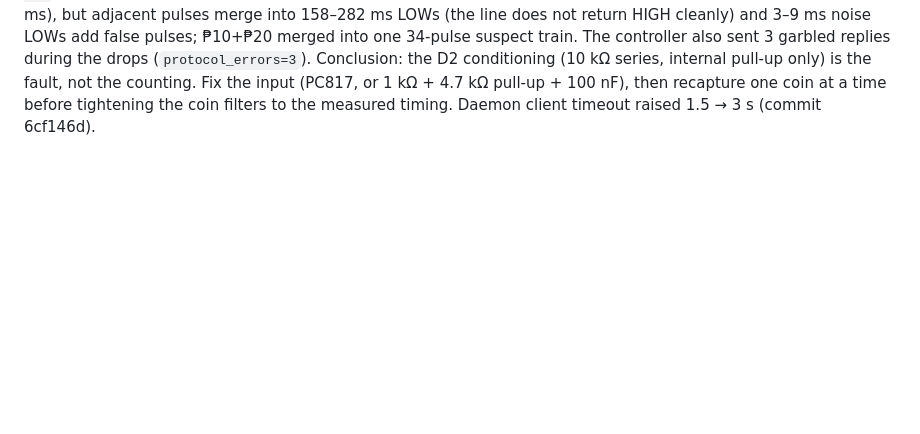
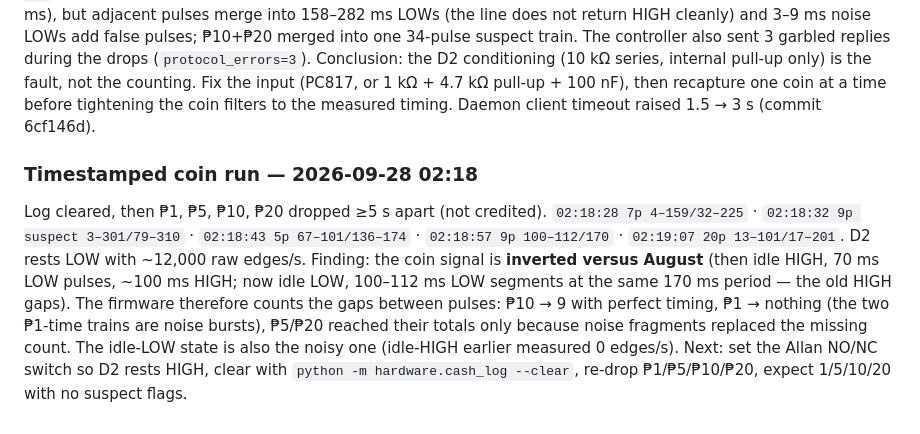
Before and after one commit to yyerf/thesis-mendo, a Markdown page: CHECKPOINT.md, the part around the change. Drawn GitHub-style; blank space fills up the shorter version.

Commit message:
Record the timestamped coin run: coin signal is inverted
Co-Authored-By: Claude Opus 5.5 <noreply@anthropic.com>

```diff
--- a/CHECKPOINT.md
+++ b/CHECKPOINT.md
@@ -795,3 +795,19 @@ the D2 conditioning (10 kΩ series, internal pull-up only) is the fault, not
 the counting. Fix the input (PC817, or 1 kΩ + 4.7 kΩ pull-up + 100 nF), then
 recapture one coin at a time before tightening the coin filters to the
 measured timing. Daemon client timeout raised 1.5 → 3 s (commit 6cf146d).
+
+### Timestamped coin run — 2026-09-28 02:18
+
+Log cleared, then ₱1, ₱5, ₱10, ₱20 dropped ≥5 s apart (not credited).
+`02:18:28 7p 4–159/32–225` · `02:18:32 9p suspect 3–301/79–310` ·
+`02:18:43 5p 67–101/136–174` · `02:18:57 9p 100–112/170` ·
+`02:19:07 20p 13–101/17–201`. D2 rests LOW with ~12,000 raw edges/s.
+Finding: the coin signal is **inverted versus August** (then idle HIGH,
+70 ms LOW pulses, ~100 ms HIGH; now idle LOW, 100–112 ms LOW segments at the
+same 170 ms period — the old HIGH gaps). The firmware therefore counts the
+gaps between pulses: ₱10 → 9 with perfect timing, ₱1 → nothing (the two
+₱1-time trains are noise bursts), ₱5/₱20 reached their totals only because
+noise fragments replaced the missing count. The idle-LOW state is also the
+noisy one (idle-HIGH earlier measured 0 edges/s). Next: set the Allan NO/NC
+switch so D2 rests HIGH, clear with `python -m hardware.cash_log --clear`,
+re-drop ₱1/₱5/₱10/₱20, expect 1/5/10/20 with no suspect flags.
```
